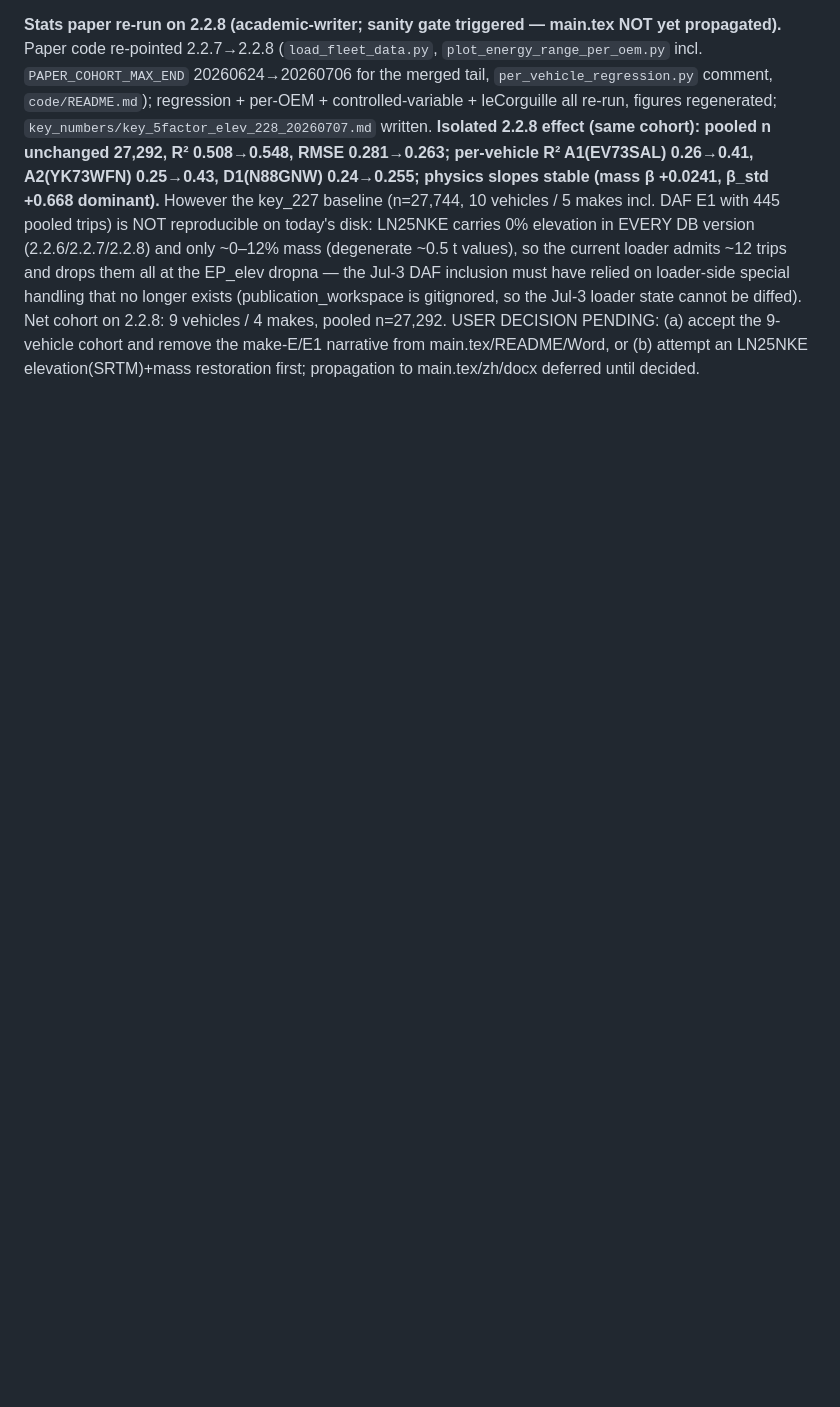
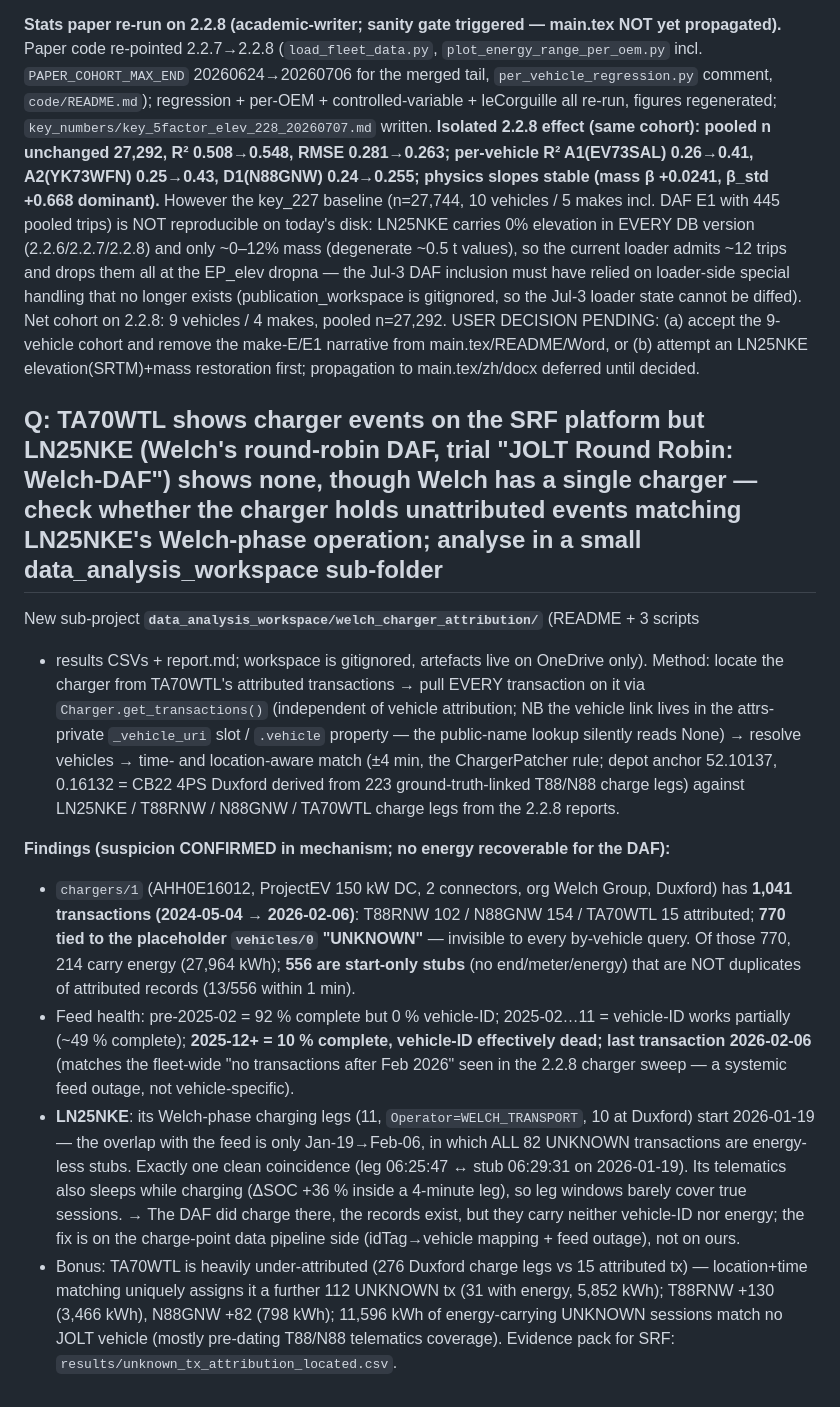
Before and after one commit to Royhu1/jolt-ai-assistant, a Markdown page: changelogs/changelog_20260706_20260712.md, the part around the change. Drawn GitHub-style; blank space fills up the shorter version.

Commit message:
docs(changelog): record Welch charger attribution analysis (LN25NKE unattributed sessions, feed outage since 2026-02-06)
Co-Authored-By: Claude Fable 5 <noreply@anthropic.com>

```diff
--- a/changelogs/changelog_20260706_20260712.md
+++ b/changelogs/changelog_20260706_20260712.md
@@ -395,3 +395,38 @@ be diffed). Net cohort on 2.2.8: 9 vehicles / 4 makes, pooled n=27,292. USER DEC
 PENDING: (a) accept the 9-vehicle cohort and remove the make-E/E1 narrative from
 main.tex/README/Word, or (b) attempt an LN25NKE elevation(SRTM)+mass restoration first;
 propagation to main.tex/zh/docx deferred until decided.
+
+## Q: TA70WTL shows charger events on the SRF platform but LN25NKE (Welch's round-robin DAF, trial "JOLT Round Robin: Welch-DAF") shows none, though Welch has a single charger — check whether the charger holds unattributed events matching LN25NKE's Welch-phase operation; analyse in a small data_analysis_workspace sub-folder
+
+New sub-project **`data_analysis_workspace/welch_charger_attribution/`** (README + 3 scripts
++ results CSVs + report.md; workspace is gitignored, artefacts live on OneDrive only).
+Method: locate the charger from TA70WTL's attributed transactions → pull EVERY transaction
+on it via `Charger.get_transactions()` (independent of vehicle attribution; NB the vehicle
+link lives in the attrs-private `_vehicle_uri` slot / `.vehicle` property — the public-name
+lookup silently reads None) → resolve vehicles → time- and location-aware match (±4 min, the
+ChargerPatcher rule; depot anchor 52.10137, 0.16132 = CB22 4PS Duxford derived from 223
+ground-truth-linked T88/N88 charge legs) against LN25NKE / T88RNW / N88GNW / TA70WTL charge
+legs from the 2.2.8 reports.
+
+**Findings (suspicion CONFIRMED in mechanism; no energy recoverable for the DAF):**
+- `chargers/1` (AHH0E16012, ProjectEV 150 kW DC, 2 connectors, org Welch Group, Duxford) has
+  **1,041 transactions (2024-05-04 → 2026-02-06)**: T88RNW 102 / N88GNW 154 / TA70WTL 15
+  attributed; **770 tied to the placeholder `vehicles/0` "UNKNOWN"** — invisible to every
+  by-vehicle query. Of those 770, 214 carry energy (27,964 kWh); **556 are start-only stubs**
+  (no end/meter/energy) that are NOT duplicates of attributed records (13/556 within 1 min).
+- Feed health: pre-2025-02 = 92 % complete but 0 % vehicle-ID; 2025-02…11 = vehicle-ID works
+  partially (~49 % complete); **2025-12+ = 10 % complete, vehicle-ID effectively dead;
+  last transaction 2026-02-06** (matches the fleet-wide "no transactions after Feb 2026"
+  seen in the 2.2.8 charger sweep — a systemic feed outage, not vehicle-specific).
+- **LN25NKE**: its Welch-phase charging legs (11, `Operator=WELCH_TRANSPORT`, 10 at Duxford)
+  start 2026-01-19 — the overlap with the feed is only Jan-19→Feb-06, in which ALL 82 UNKNOWN
+  transactions are energy-less stubs. Exactly one clean coincidence (leg 06:25:47 ↔ stub
+  06:29:31 on 2026-01-19). Its telematics also sleeps while charging (ΔSOC +36 % inside a
+  4-minute leg), so leg windows barely cover true sessions. → The DAF did charge there, the
+  records exist, but they carry neither vehicle-ID nor energy; the fix is on the charge-point
+  data pipeline side (idTag→vehicle mapping + feed outage), not on ours.
+- Bonus: TA70WTL is heavily under-attributed (276 Duxford charge legs vs 15 attributed tx) —
+  location+time matching uniquely assigns it a further 112 UNKNOWN tx (31 with energy,
+  5,852 kWh); T88RNW +130 (3,466 kWh), N88GNW +82 (798 kWh); 11,596 kWh of energy-carrying
+  UNKNOWN sessions match no JOLT vehicle (mostly pre-dating T88/N88 telematics coverage).
+  Evidence pack for SRF: `results/unknown_tx_attribution_located.csv`.
```
